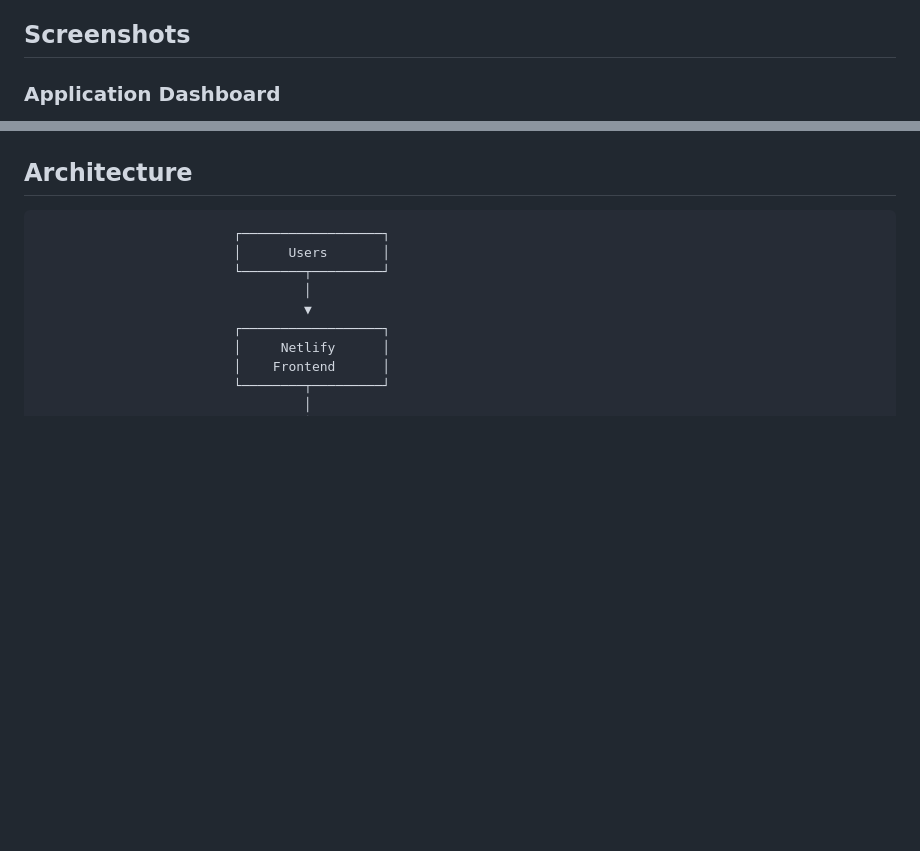
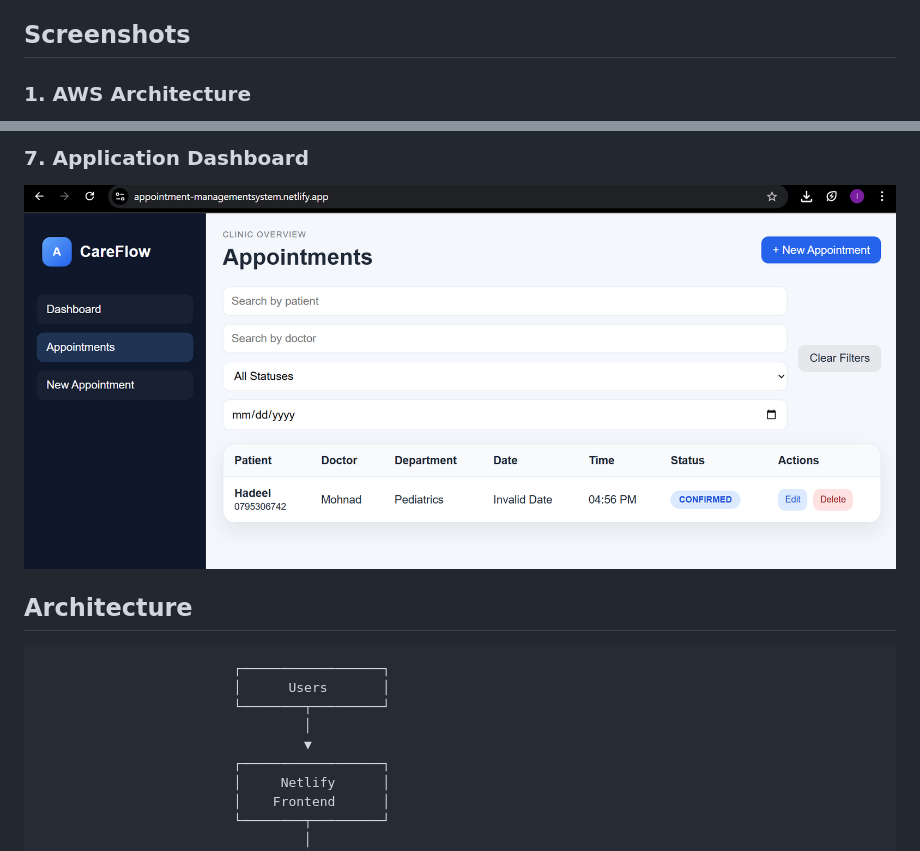
Before and after one commit to ggjjg3129-collab/appointment-management-system, a Markdown page: README.md, 2 parts joined by grey strips. GitHub-like rendering; blank space fills up the shorter version.

```diff
--- a/README.md
+++ b/README.md
@@ -19,5 +19,5 @@ The application provides an admin interface for managing patient appointments an
 
 ## Screenshots
 
-### Application Dashboard
+### 1. AWS Architecture
 
@@ -33,3 +46,6 @@ The application provides an admin interface for managing patient appointments an
+### 7. Application Dashboard
+
+![Application Dashboard](./Screenshot%202026-09-05%20015721.png)
 
 ## Architecture
 
```
Also changed, not shown: other parts of README.md (+18 -5 lines).
